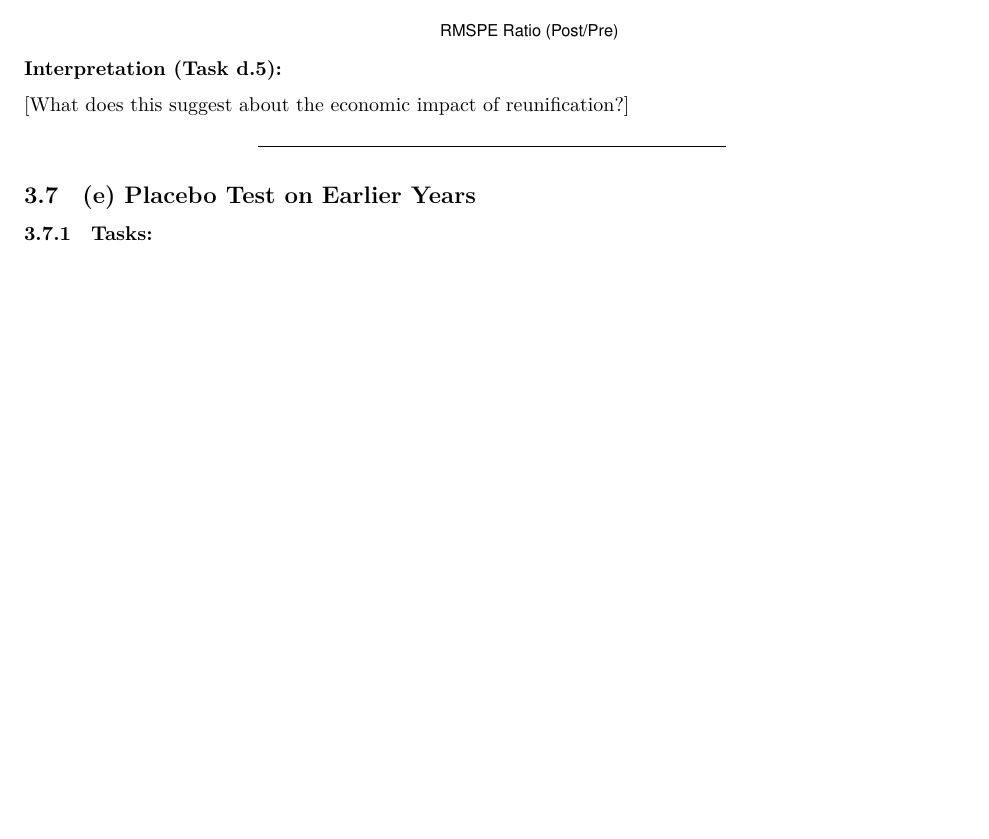
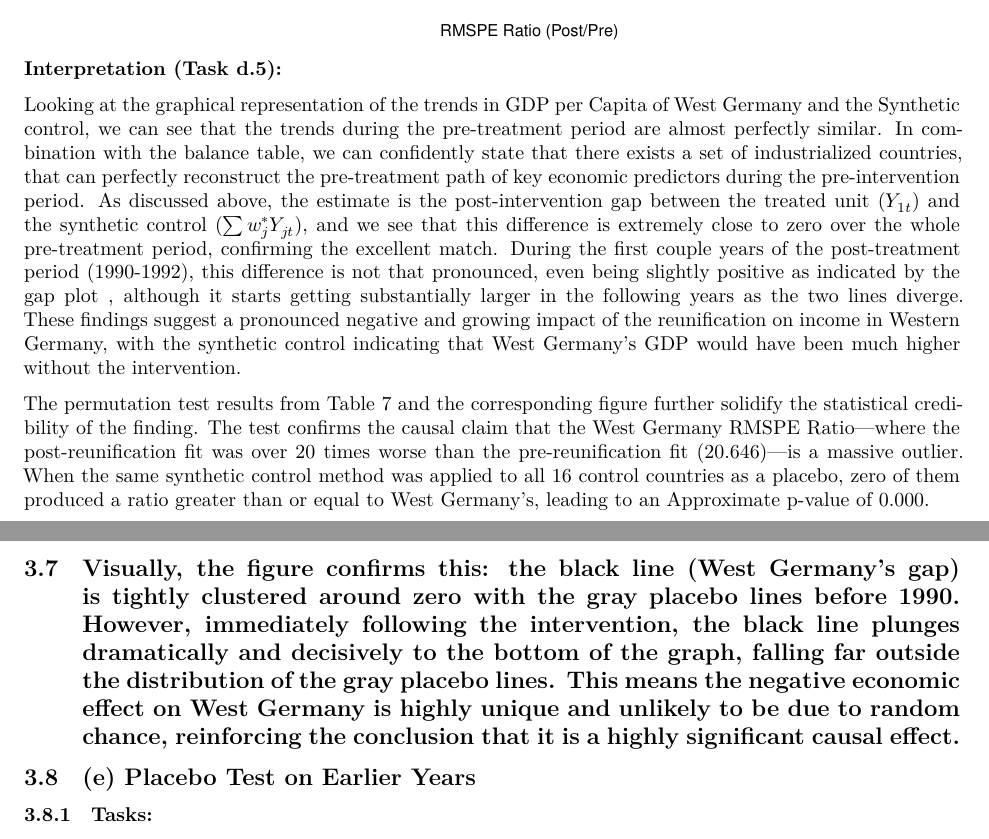
Before and after one commit to MaximilianBirkle/Tutorial-Week-8-and-9-Problem-Set-Matching-and-Entropy-Balancing, an R Markdown document (Tutorial_Week8.Rmd): part of page 38 of 41 before the commit and two parts of pages 38 and 39 of 42 after it, the two joined at a grey line, cut so that both start at the same text, the shorter picture padded with empty space. The pictures show the output file Tutorial_Week8.pdf that the author committed with the source.

Commit message:
Part II Interpretation Qe)

```diff
--- a/Tutorial_Week8.Rmd
+++ b/Tutorial_Week8.Rmd
@@ -1495,8 +1492,11 @@ legend("topright",
 
 **Interpretation (Task d.5):**
 
-[What does this suggest about the economic impact of reunification?]
-
+Looking at the graphical representation of the trends in GDP per Capita of West Germany and the Synthetic control, we can see that the trends during the pre-treatment period are almost perfectly similar. In combination with the balance table, we can confidently state that there exists a set of industrialized countries, that can perfectly reconstruct the pre-treatment path of key economic predictors during the pre-intervention period. As discussed above, the estimate is the post-intervention gap between the treated unit ($Y_{1t}$) and the synthetic control ($\sum w_j^* Y_{jt}$), and we see that this difference is extremely close to zero over the whole pre-treatment period, confirming the excellent match. During the first couple years of the post-treatment period (1990-1992), this difference is not that pronounced, even being slightly positive as indicated by the gap plot , although it starts getting substantially larger in the following years as the two lines diverge. These findings suggest a pronounced negative and growing impact of the reunification on income in Western Germany, with the synthetic control indicating that West Germany's GDP would have been much higher without the intervention.
+
+The permutation test results from Table 7 and the corresponding figure further solidify the statistical credibility of the finding. The test confirms the causal claim that the West Germany RMSPE Ratio—where the post-reunification fit was over 20 times worse than the pre-reunification fit (20.646)—is a massive outlier. When the same synthetic control method was applied to all 16 control countries as a placebo, zero of them produced a ratio greater than or equal to West Germany's, leading to an Approximate p-value of 0.000.
+
+Visually, the figure confirms this: the black line (West Germany's gap) is tightly clustered around zero with the gray placebo lines before 1990. However, immediately following the intervention, the black line plunges dramatically and decisively to the bottom of the graph, falling far outside the distribution of the gray placebo lines. This means the negative economic effect on West Germany is highly unique and unlikely to be due to random chance, reinforcing the conclusion that it is a highly significant causal effect.
 ---
 
 ## (e) Placebo Test on Earlier Years
```
Also changed, not shown: Tutorial_Week8.pdf, Tutorial_Week8.Rmd (7 more changed lines), 1 other file.
